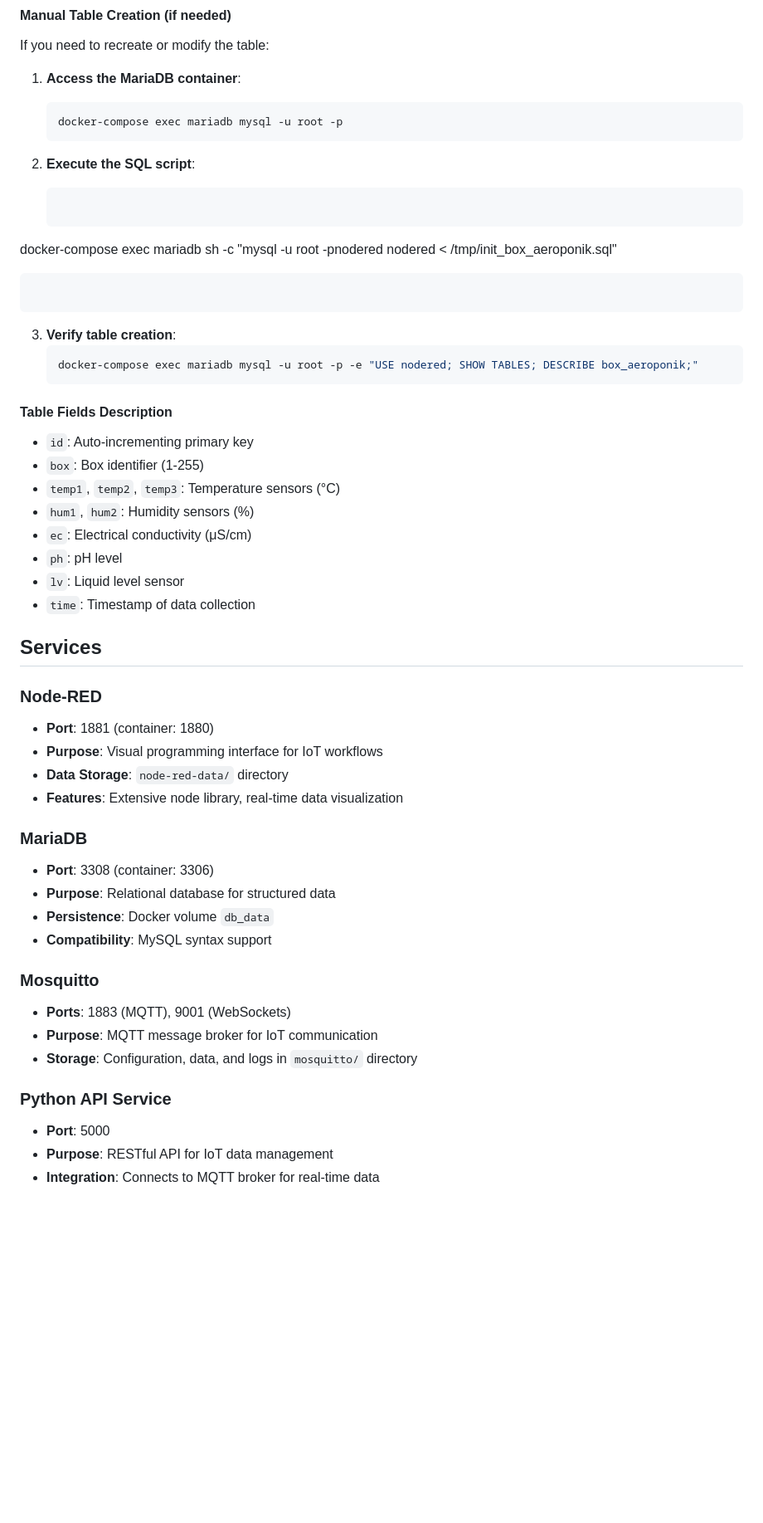
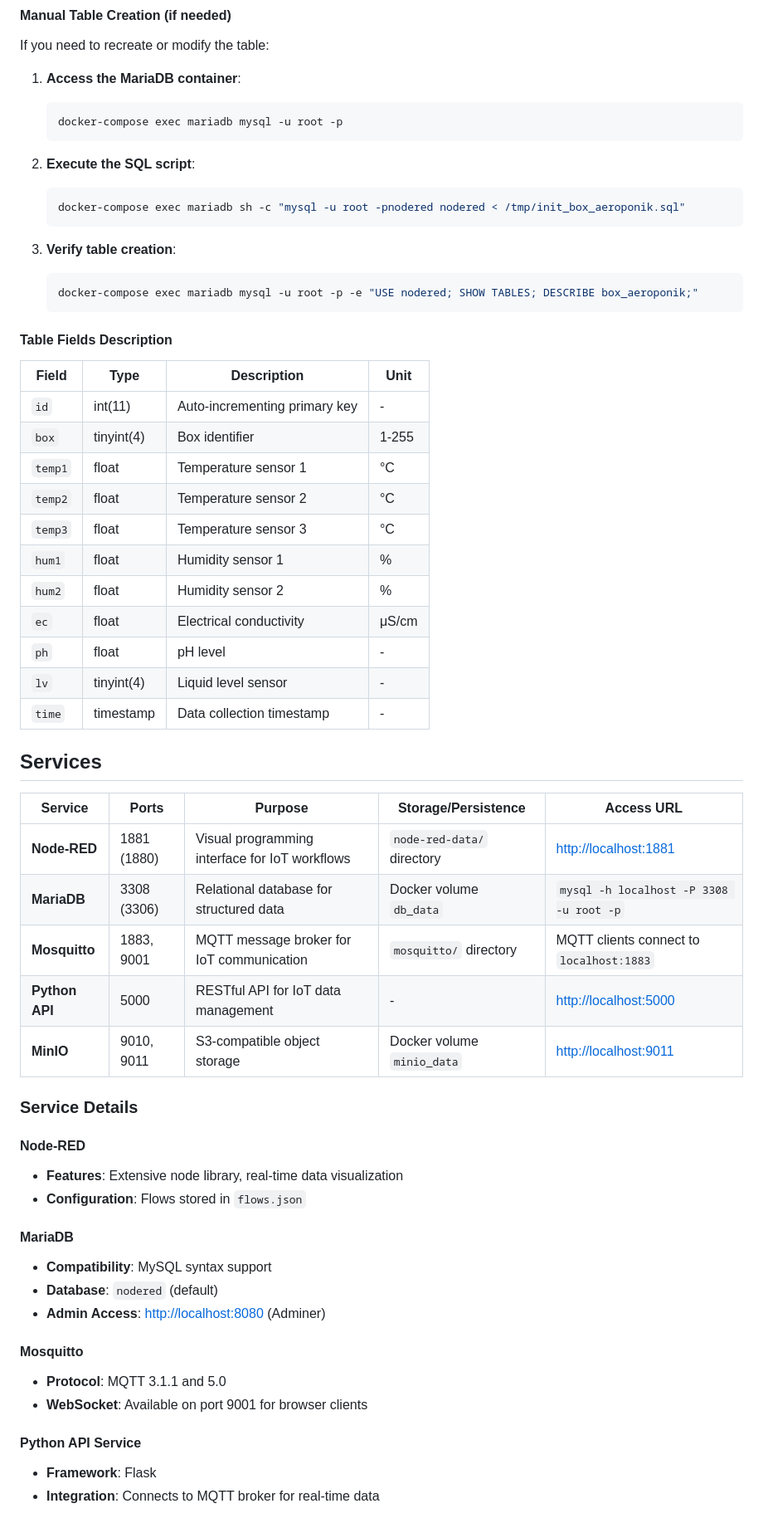
Before and after one commit to Rezen351/Aeroponik-Docker, a Markdown page: README.md, the part around the change printed below. Shown: that part at 83% size. Drawn GitHub-style; blank space fills up the shorter version.

````diff
--- a/README.md
+++ b/README.md
@@ -116,45 +117,56 @@ If you need to recreate or modify the table:
 
 2. **Execute the SQL script**:
    ```bash
-  docker-compose exec mariadb sh -c "mysql -u root -pnodered nodered < /tmp/init_box_aeroponik.sql"
+   docker-compose exec mariadb sh -c "mysql -u root -pnodered nodered < /tmp/init_box_aeroponik.sql"
    ```
-```
+
 3. **Verify table creation**:
    ```bash
    docker-compose exec mariadb mysql -u root -p -e "USE nodered; SHOW TABLES; DESCRIBE box_aeroponik;"
    ```
 
 #### Table Fields Description
-- `id`: Auto-incrementing primary key
-- `box`: Box identifier (1-255)
-- `temp1`, `temp2`, `temp3`: Temperature sensors (°C)
-- `hum1`, `hum2`: Humidity sensors (%)
-- `ec`: Electrical conductivity (μS/cm)
-- `ph`: pH level
-- `lv`: Liquid level sensor
-- `time`: Timestamp of data collection
+
+| Field | Type | Description | Unit |
+|-------|------|-------------|------|
+| `id` | int(11) | Auto-incrementing primary key | - |
+| `box` | tinyint(4) | Box identifier | 1-255 |
+| `temp1` | float | Temperature sensor 1 | °C |
+| `temp2` | float | Temperature sensor 2 | °C |
+| `temp3` | float | Temperature sensor 3 | °C |
+| `hum1` | float | Humidity sensor 1 | % |
+| `hum2` | float | Humidity sensor 2 | % |
+| `ec` | float | Electrical conductivity | μS/cm |
+| `ph` | float | pH level | - |
+| `lv` | tinyint(4) | Liquid level sensor | - |
+| `time` | timestamp | Data collection timestamp | - |
 
 ## Services
 
-### Node-RED
-- **Port**: 1881 (container: 1880)
-- **Purpose**: Visual programming interface for IoT workflows
-- **Data Storage**: `node-red-data/` directory
+| Service | Ports | Purpose | Storage/Persistence | Access URL |
+|---------|-------|---------|-------------------|------------|
+| **Node-RED** | 1881 (1880) | Visual programming interface for IoT workflows | `node-red-data/` directory | [http://localhost:1881](http://localhost:1881) |
+| **MariaDB** | 3308 (3306) | Relational database for structured data | Docker volume `db_data` | `mysql -h localhost -P 3308 -u root -p` |
+| **Mosquitto** | 1883, 9001 | MQTT message broker for IoT communication | `mosquitto/` directory | MQTT clients connect to `localhost:1883` |
+| **Python API** | 5000 | RESTful API for IoT data management | - | [http://localhost:5000](http://localhost:5000) |
+| **MinIO** | 9010, 9011 | S3-compatible object storage | Docker volume `minio_data` | [http://localhost:9011](http://localhost:9011) |
+
+### Service Details
+
+#### Node-RED
 - **Features**: Extensive node library, real-time data visualization
+- **Configuration**: Flows stored in `flows.json`
 
-### MariaDB
-- **Port**: 3308 (container: 3306)
-- **Purpose**: Relational database for structured data
-- **Persistence**: Docker volume `db_data`
+#### MariaDB
 - **Compatibility**: MySQL syntax support
+- **Database**: `nodered` (default)
+- **Admin Access**: [http://localhost:8080](http://localhost:8080) (Adminer)
 
-### Mosquitto
-- **Ports**: 1883 (MQTT), 9001 (WebSockets)
-- **Purpose**: MQTT message broker for IoT communication
-- **Storage**: Configuration, data, and logs in `mosquitto/` directory
+#### Mosquitto
+- **Protocol**: MQTT 3.1.1 and 5.0
+- **WebSocket**: Available on port 9001 for browser clients
 
-### Python API Service
-- **Port**: 5000
-- **Purpose**: RESTful API for IoT data management
+#### Python API Service
+- **Framework**: Flask
 - **Integration**: Connects to MQTT broker for real-time data
 
````
Also changed, not shown: other parts of README.md (+52 -36 lines).
